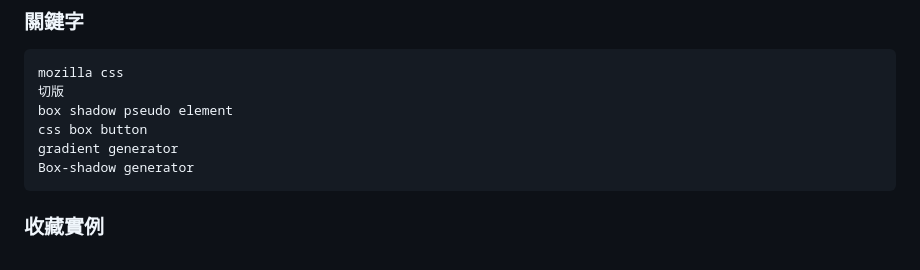
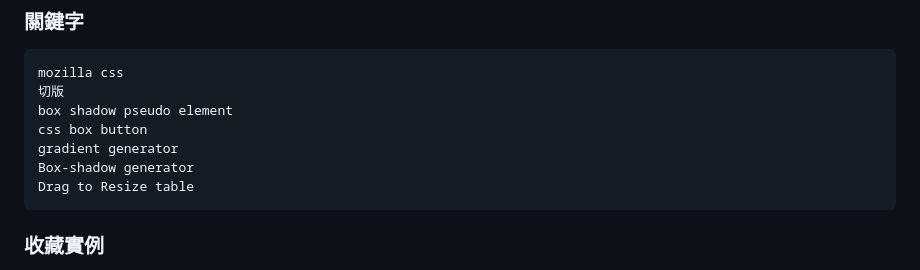
Before and after one commit to jscode1972/Backup2023, a Markdown page: CSS.md, the part around the change. Rendered like a GitHub page.

````diff
--- a/CSS.md
+++ b/CSS.md
@@ -8,6 +8,7 @@ box shadow pseudo element
 css box button
 gradient generator
 Box-shadow generator
+Drag to Resize table
 ```
 
 ### 收藏實例
````
